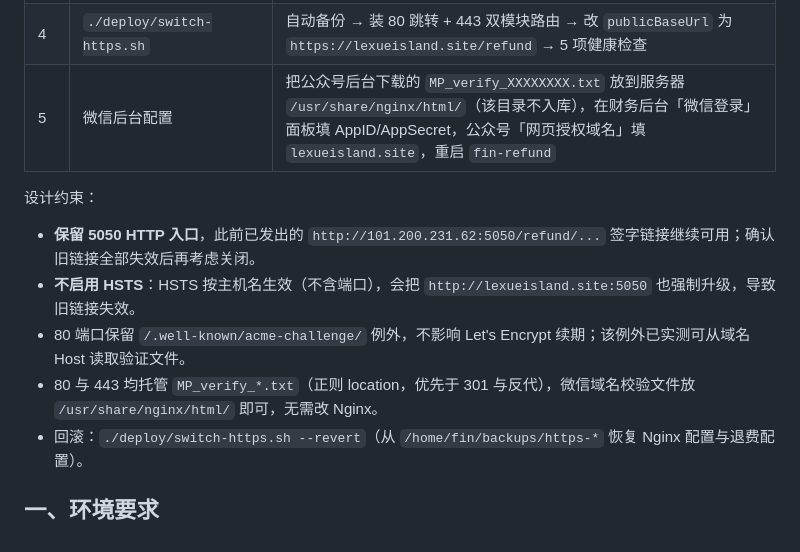
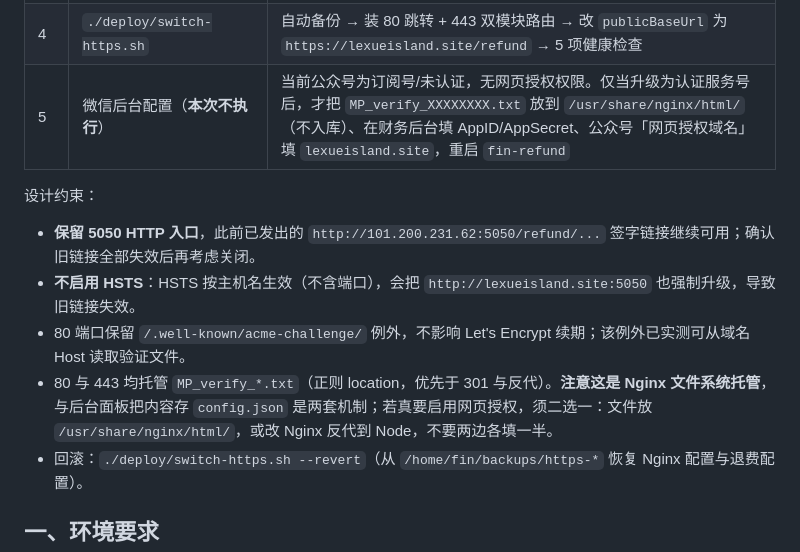
Before and after one commit to kuangyangfifa/fin, a Markdown page: DEPLOY.md, the part around one of its changes. Drawn GitHub-style.

Commit message:
固化微信登录长期方案与备案审核现状
- 明确公众号为订阅号/未认证，不具备网页授权权限；备案通过也不会自动解锁，长期用免注册进入\n- 新增给老师的可转发使用说明与管理员须知（保持 AppID/AppSecret 为空的原因、登录态持久化机制）\n- 更正备案状态为管局审核中，属正常等待，无需工单；HTTPS 切换标注暂缓\n- 记录 MP_verify 根路径与后台面板两套机制不一致的坑

```diff
--- a/DEPLOY.md
+++ b/DEPLOY.md
@@ -57,14 +81,14 @@ curl -I http://lexueisland.site/     # 不再返回 403 才可继续
 | 2 | `cd /home/fin/fin && git pull origin main` | 拉取出证书与切换脚本 |
 | 3 | `CERTBOT_EMAIL='你的邮箱' ./deploy/issue-cert.sh` | 从 EPEL 装 certbot 1.22，webroot 签发，配置每日 03:25 自动续期 |
 | 4 | `./deploy/switch-https.sh` | 自动备份 → 装 80 跳转 + 443 双模块路由 → 改 `publicBaseUrl` 为 `https://lexueisland.site/refund` → 5 项健康检查 |
-| 5 | 微信后台配置 | 把公众号后台下载的 `MP_verify_XXXXXXXX.txt` 放到服务器 `/usr/share/nginx/html/`（该目录不入库），在财务后台「微信登录」面板填 AppID/AppSecret，公众号「网页授权域名」填 `lexueisland.site`，重启 `fin-refund` |
+| 5 | 微信后台配置（**本次不执行**） | 当前公众号为订阅号/未认证，无网页授权权限。仅当升级为认证服务号后，才把 `MP_verify_XXXXXXXX.txt` 放到 `/usr/share/nginx/html/`（不入库）、在财务后台填 AppID/AppSecret、公众号「网页授权域名」填 `lexueisland.site`，重启 `fin-refund` |
 
 设计约束：
 
 - **保留 5050 HTTP 入口**，此前已发出的 `http://101.200.231.62:5050/refund/...` 签字链接继续可用；确认旧链接全部失效后再考虑关闭。
 - **不启用 HSTS**：HSTS 按主机名生效（不含端口），会把 `http://lexueisland.site:5050` 也强制升级，导致旧链接失效。
 - 80 端口保留 `/.well-known/acme-challenge/` 例外，不影响 Let's Encrypt 续期；该例外已实测可从域名 Host 读取验证文件。
-- 80 与 443 均托管 `MP_verify_*.txt`（正则 location，优先于 301 与反代），微信域名校验文件放 `/usr/share/nginx/html/` 即可，无需改 Nginx。
+- 80 与 443 均托管 `MP_verify_*.txt`（正则 location，优先于 301 与反代）。**注意这是 Nginx 文件系统托管**，与后台面板把内容存 `config.json` 是两套机制；若真要启用网页授权，须二选一：文件放 `/usr/share/nginx/html/`，或改 Nginx 反代到 Node，不要两边各填一半。
 - 回滚：`./deploy/switch-https.sh --revert`（从 `/home/fin/backups/https-*` 恢复 Nginx 配置与退费配置）。
 
 ## 一、环境要求
```
Also changed, not shown: other parts of DEPLOY.md (+29 -5 lines).
